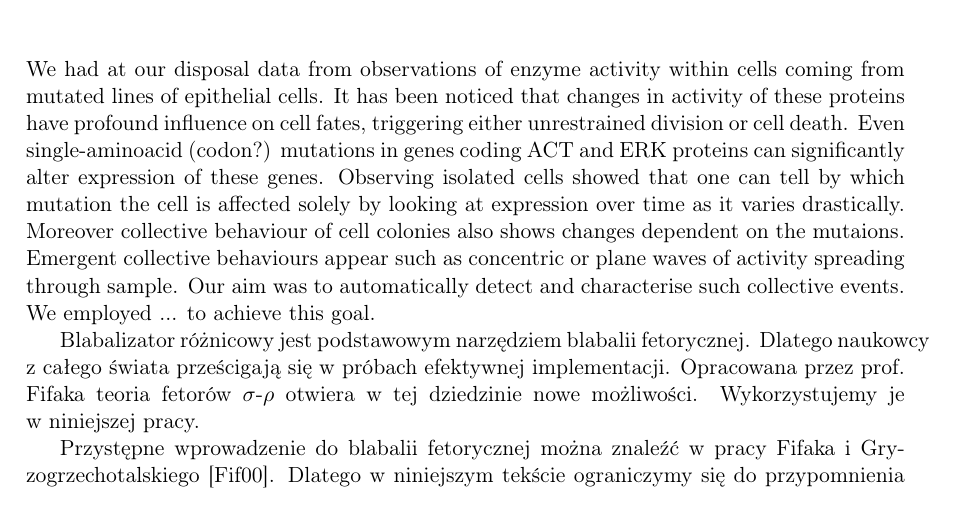
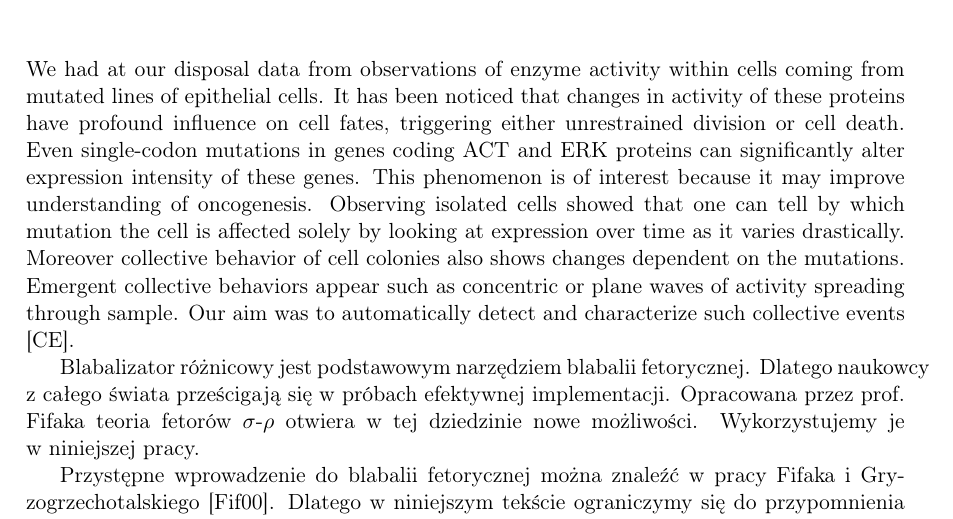
Before and after one commit to MichalMaszkowski/ZPP, a LaTeX thesis (thesis/text.tex): part of page 7 of 25, cut so that both start at the same text. Compiled offline with pdfLaTeX.

Commit message:
fix initial introduction
fix typos and add sentence explaining why this is of interest

```diff
--- a/thesis/text.tex
+++ b/thesis/text.tex
@@ -107,18 +107,20 @@
 \chapter*{Wprowadzenie}
 \addcontentsline{toc}{chapter}{Wprowadzenie}
 
+
 We had at our disposal data from observations of enzyme activity
 within cells coming from mutated lines of epithelial cells.
 It has been noticed %[\cite{}]
 that changes in activity of these proteins
 have profound influence on cell fates, triggering either unrestrained division or cell death.
-Even single-aminoacid (codon?) mutations in genes coding ACT and ERK proteins can significantly
-alter expression of these genes. Observing isolated cells showed that one can tell
+Even single-codon mutations in genes coding ACT and ERK proteins can significantly
+alter expression intensity of these genes. This phenomenon is of interest because it may improve understanding of oncogenesis.
+Observing isolated cells showed that one can tell
 by which mutation the cell is affected solely by looking at expression over time
-as it varies drastically. Moreover collective behaviour of cell colonies also shows
-changes dependent on the mutaions. Emergent collective behaviours appear such as concentric
+as it varies drastically. Moreover collective behavior of cell colonies also shows
+changes dependent on the mutations. Emergent collective behaviors appear such as concentric
 or plane waves of activity spreading through sample. Our aim was to automatically detect
-and characterise such collective events. We employed ... to achieve this goal.
+and characterize such collective events [CE].
 
 Blabalizator różnicowy jest podstawowym narzędziem blabalii
 fetorycznej.  Dlatego naukowcy z~całego świata prześcigają się
```
